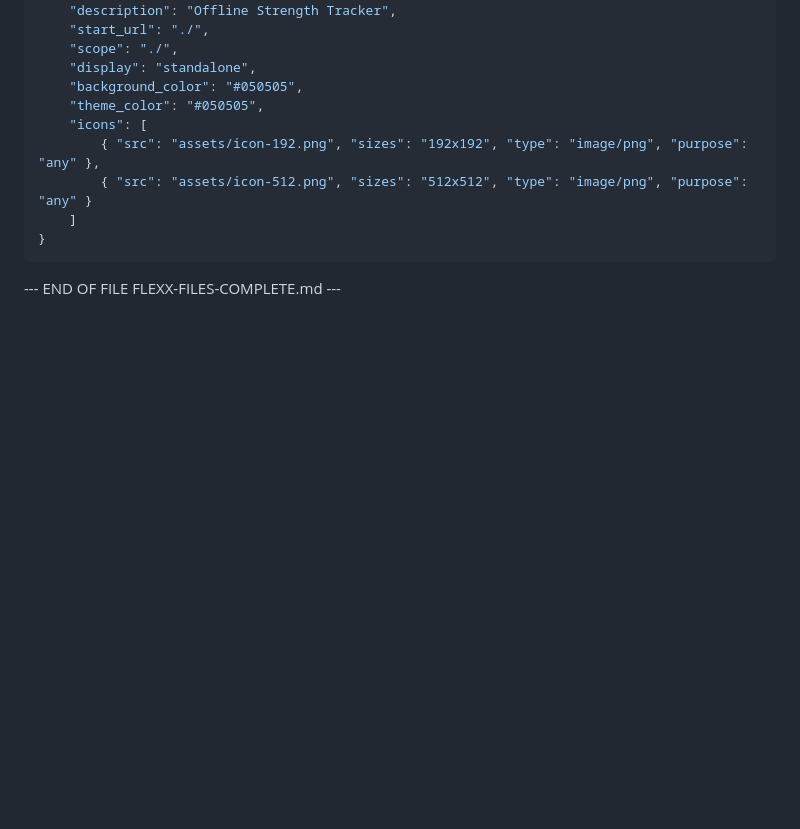
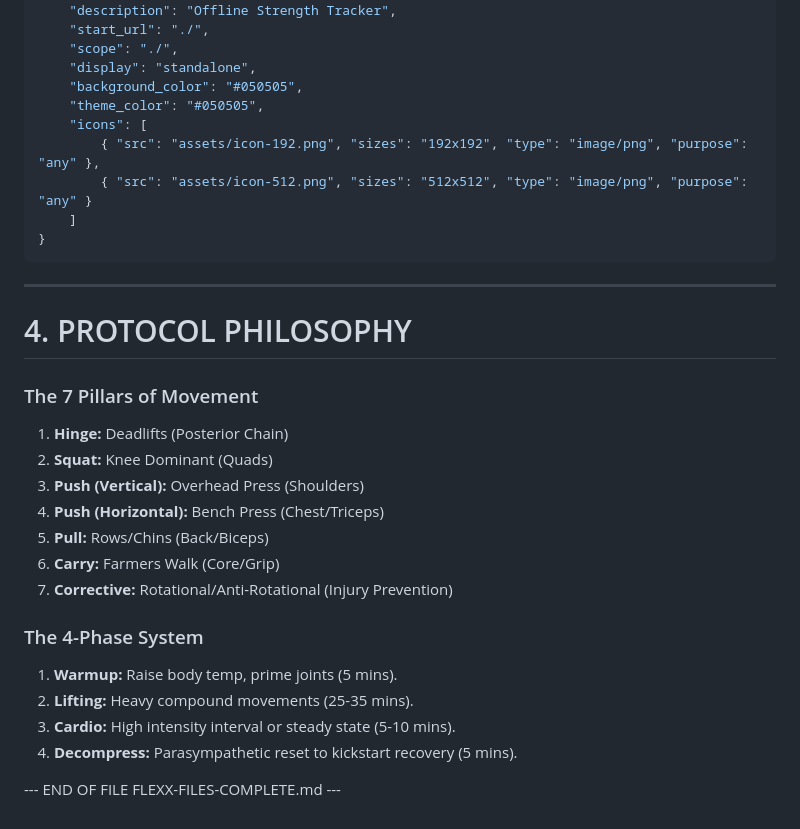
Before and after one commit to shfqrkhn/Flexx-Files, a Markdown page: README.md, the part around the change. Rendered like a GitHub page; blank space fills up the shorter version.

Commit message:
🛡️ Sentinel: High [Integrity/Docs] README Philosophy & Core Hardening

````diff
--- a/README.md
+++ b/README.md
@@ -3873,4 +3873,23 @@ self.addEventListener('message', e => { if (e.data?.type === 'SKIP_WAITING') sel
 }
 ```
 
+---
+
+# 4. PROTOCOL PHILOSOPHY
+
+### The 7 Pillars of Movement
+1.  **Hinge:** Deadlifts (Posterior Chain)
+2.  **Squat:** Knee Dominant (Quads)
+3.  **Push (Vertical):** Overhead Press (Shoulders)
+4.  **Push (Horizontal):** Bench Press (Chest/Triceps)
+5.  **Pull:** Rows/Chins (Back/Biceps)
+6.  **Carry:** Farmers Walk (Core/Grip)
+7.  **Corrective:** Rotational/Anti-Rotational (Injury Prevention)
+
+### The 4-Phase System
+1.  **Warmup:** Raise body temp, prime joints (5 mins).
+2.  **Lifting:** Heavy compound movements (25-35 mins).
+3.  **Cardio:** High intensity interval or steady state (5-10 mins).
+4.  **Decompress:** Parasympathetic reset to kickstart recovery (5 mins).
+
 --- END OF FILE FLEXX-FILES-COMPLETE.md ---
````
